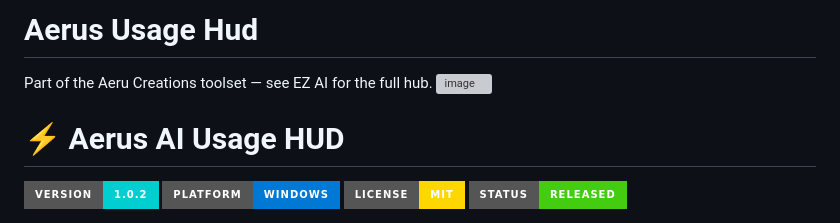
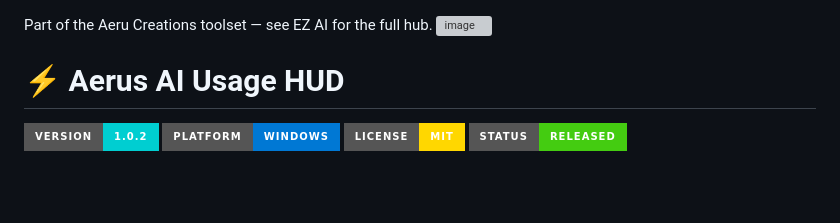
Before and after one commit to KiloMusician/aerus-usage-hud, a Markdown page: README.md, the part around the change. Rendered like a GitHub page; badges without logos; blank space fills up the shorter version; grey boxes are pictures that could not be loaded.

```diff
--- a/README.md
+++ b/README.md
@@ -1,4 +1,3 @@
-# Aerus Usage Hud
 Part of the Aeru Creations toolset — see EZ AI for the full hub.
 <img width="1692" height="1359" alt="image" src="https://github.com/user-attachments/assets/5a94c987-2b11-4c87-9609-35bc86dbc61e" />
 
```
